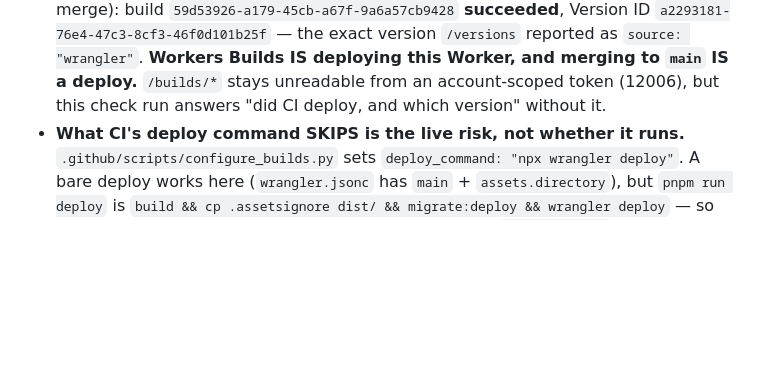
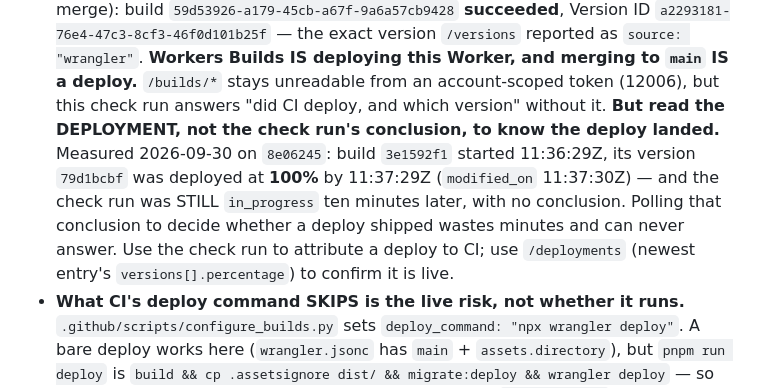
Before and after one commit to jmbish04/core-ai-tools, a Markdown page: AGENTS.md, the part around the change. Drawn GitHub-style; blank space fills up the shorter version.

Commit message:
The Workers Builds check run conclusion lags the deploy — read /deployments instead (#15)
Measured on 8e06245: build 3e1592f1 started 11:36:29Z, version 79d1bcbf deployed at 100%
by 11:37:29Z, check run still in_progress with conclusion null ten minutes later. The check
run attributes a deploy to CI and names the version; /deployments confirms it is live.

```diff
--- a/AGENTS.md
+++ b/AGENTS.md
@@ -979,6 +979,13 @@ flattening bug that derivation exists to avoid.
   `source: "wrangler"`. **Workers Builds IS deploying this Worker, and merging to `main` IS
   a deploy.** `/builds/*` stays unreadable from an account-scoped token (12006), but this
   check run answers "did CI deploy, and which version" without it.
+  **But read the DEPLOYMENT, not the check run's conclusion, to know the deploy landed.**
+  Measured 2026-09-30 on `8e06245`: build `3e1592f1` started 11:36:29Z, its version
+  `79d1bcbf` was deployed at **100%** by 11:37:29Z (`modified_on` 11:37:30Z) — and the check
+  run was STILL `in_progress` ten minutes later, with no conclusion. Polling that conclusion
+  to decide whether a deploy shipped wastes minutes and can never answer. Use the check run
+  to attribute a deploy to CI; use `/deployments` (newest entry's `versions[].percentage`)
+  to confirm it is live.
 - **What CI's deploy command SKIPS is the live risk, not whether it runs.**
   `.github/scripts/configure_builds.py` sets `deploy_command: "npx wrangler deploy"`. A bare
   deploy works here (`wrangler.jsonc` has `main` + `assets.directory`), but `pnpm run deploy`
```
